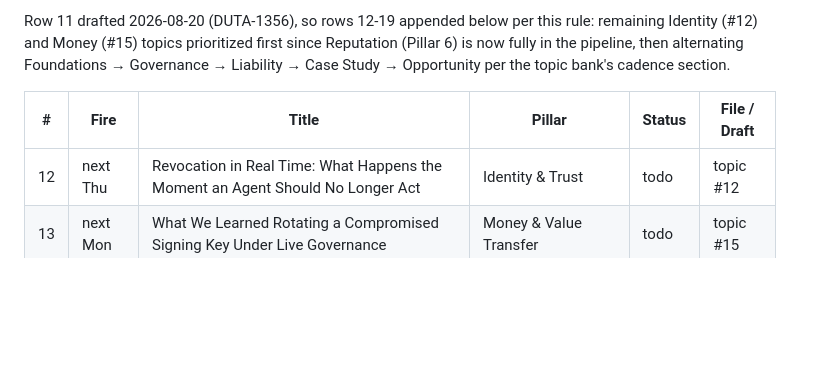
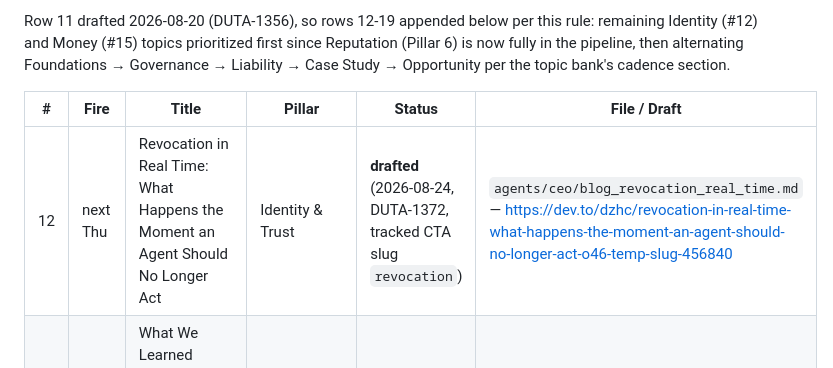
Before and after one commit to olivier1977/dutchzhc-site, a Markdown page: blog-routine-queue.md, the part around the change. Rendered like a GitHub page; blank space fills up the shorter version.

Commit message:
feat(DUTA-1372): draft "Revocation in Real Time" to Dev.to
Row 12 of the blog routine queue (Identity & Trust pillar) — instant
authority cutoff mechanics, illustrated with our own Paperclip issue
reassignment behavior. Draft only, not published.

Co-Authored-By: Claude Sonnet 5 <noreply@anthropic.com>

```diff
--- a/blog-routine-queue.md
+++ b/blog-routine-queue.md
@@ -36,7 +36,7 @@ Row 11 drafted 2026-08-20 (DUTA-1356), so rows 12-19 appended below per this rul
 
 | # | Fire | Title | Pillar | Status | File / Draft |
 |---|---|---|---|---|---|
-| 12 | next Thu | Revocation in Real Time: What Happens the Moment an Agent Should No Longer Act | Identity & Trust | todo | topic #12 |
+| 12 | next Thu | Revocation in Real Time: What Happens the Moment an Agent Should No Longer Act | Identity & Trust | **drafted** (2026-08-24, DUTA-1372, tracked CTA slug `revocation`) | `agents/ceo/blog_revocation_real_time.md` — https://dev.to/dzhc/revocation-in-real-time-what-happens-the-moment-an-agent-should-no-longer-act-o46-temp-slug-456840 |
 | 13 | next Mon | What We Learned Rotating a Compromised Signing Key Under Live Governance | Money & Value Transfer | todo | topic #15 |
 | 14 | next Thu | The Economics of an Agentic Business Ecosystem | Foundations | todo | topic #1 |
 | 15 | next Mon | Human-in-the-Loop vs. Human-on-the-Loop: Picking the Right Oversight Model per Decision | Governance & Control | todo | topic #5 |
```
Also changed, not shown: blog-topics-agentic-business-ecosystems.md (+1 -0 lines).
